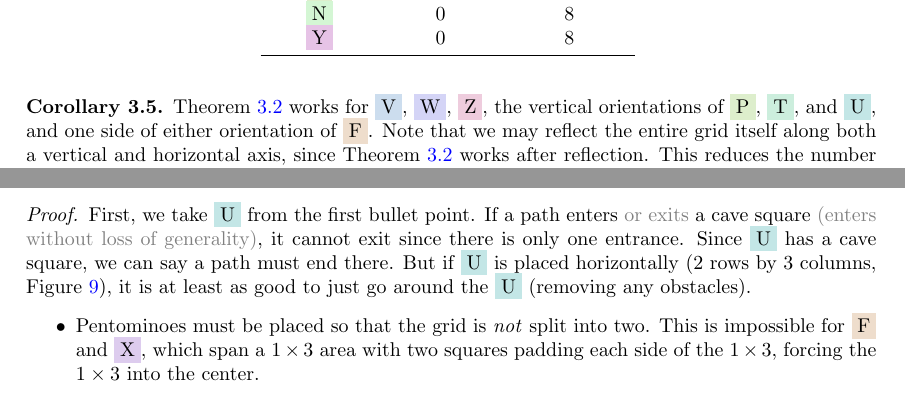
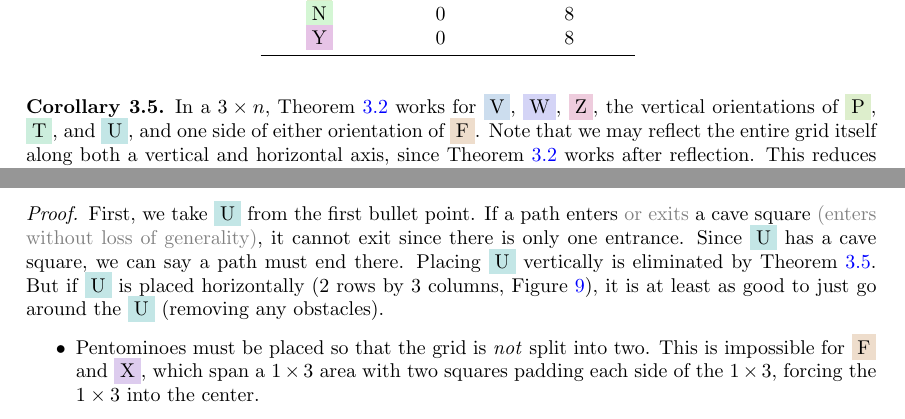
Before and after one commit to icecream17/minopathfinding, a LaTeX document (main.tex): two parts of pages 4 and 6 of 7, joined at a grey line, cut so that both start at the same text. Compiled offline with pdfLaTeX.

Commit message:
explain case

```diff
--- a/main.tex
+++ b/main.tex
@@ -431,7 +431,9 @@ A square has 4 symmetries, so a platter has at most 8 orientations, ignoring loc
 \end{theorem}
 
 \begin{corollary}
-\Cref{th:Cut corner removal} works for \pentV, \pentW, \pentZ, the vertical orientations of \pentP, \pentT, and \pentU, and one side of either orientation of \pentF. Note that we may reflect the entire grid itself along both a vertical and horizontal axis, since \cref{th:Cut corner removal} works after reflection. This reduces the number of orientations \minordetail{a pentomino could have} by a factor of four; \minordetail{the maximum orientations goes from eight to two}. (\Cref{fig:Reduced orientations})
+\label{cor:cutcorner3xn}
+
+In a $3 \times n$, \cref{th:Cut corner removal} works for \pentV, \pentW, \pentZ, the vertical orientations of \pentP, \pentT, and \pentU, and one side of either orientation of \pentF. Note that we may reflect the entire grid itself along both a vertical and horizontal axis, since \cref{th:Cut corner removal} works after reflection. This reduces the number of orientations \minordetail{a pentomino could have} by a factor of four; \minordetail{the maximum orientations goes from eight to two}. (\Cref{fig:Reduced orientations})
 \end{corollary}
 
 \begin{note}
@@ -513,7 +515,7 @@ Say we know how many pentominoes are in a solution, and that all squares are use
 \end{lemma}
 
 \begin{proof}
-First, we take \pentU{} from the first bullet point. If a path enters \minordetail{or exits} a cave square \minordetail{(enters without loss of generality)}, it cannot exit since there is only one entrance. Since \pentU{} has a cave square, we can say a path must end there. But if \pentU{} is placed horizontally (2 rows by 3 columns, \cref{fig:u3x4}), it is at least as good to just go around the \pentU{} (removing any obstacles).
+First, we take \pentU{} from the first bullet point. If a path enters \minordetail{or exits} a cave square \minordetail{(enters without loss of generality)}, it cannot exit since there is only one entrance. Since \pentU{} has a cave square, we can say a path must end there. Placing \pentU{} vertically is eliminated by \cref{cor:cutcorner3xn}. But if \pentU{} is placed horizontally (2 rows by 3 columns, \cref{fig:u3x4}), it is at least as good to just go around the \pentU{} (removing any obstacles).
 \begin{itemize}
     \item Pentominoes must be placed so that the grid is \emph{not} split into two. This is impossible for \pentF{} and \pentX{}, which span a $1 \times 3$ area with two squares padding each side of the $1 \times 3$, forcing the $1 \times 3$ into the center.
     \item If a pentomino that spans a $1 \times 4$ area (\pentL, \pentN, \pentY) has their $1 \times 4$ on the edge of the grid, there are two disjoint $2 \times 2$ cycles (\cref{fig:1x4in3x4}) which cannot be prevented by the remaining square of the pentomino and no help from other pentominoes. But this is not allowed by \cref{prop:cycineff}.\qedhere
```
Also changed, not shown: main.pdf, 3 other files.
